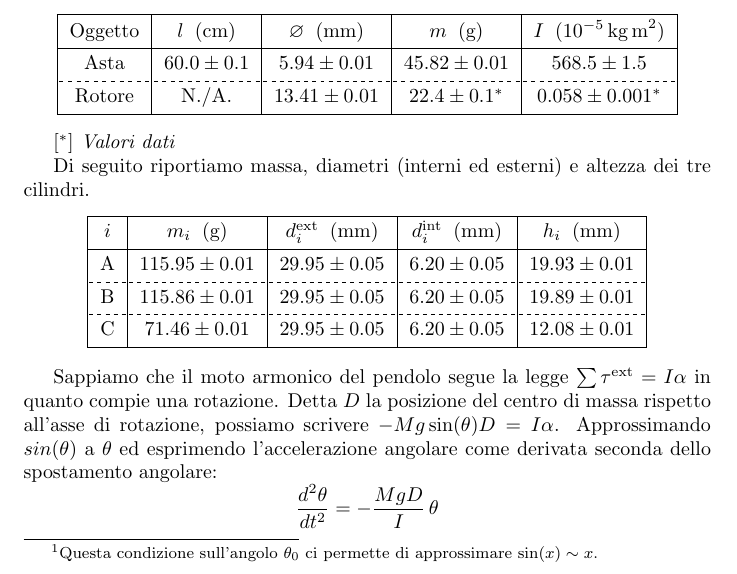
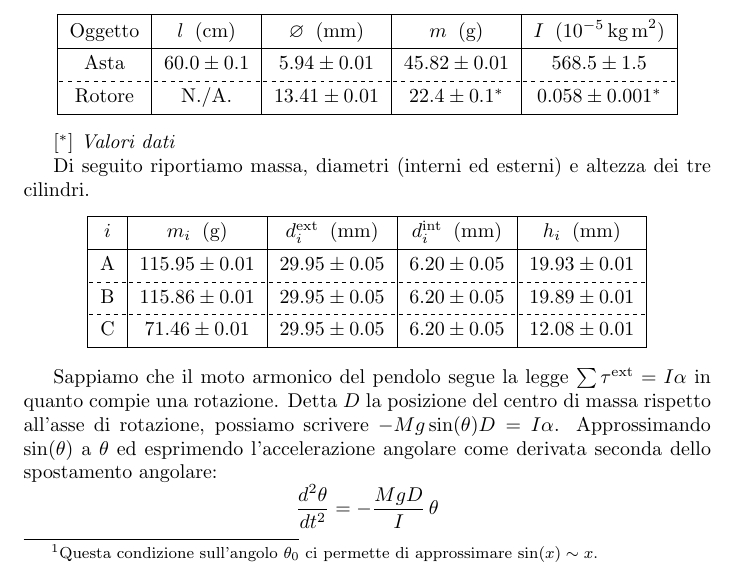
Before and after one commit to RBerga06/unipr-clt-fisica, a LaTeX paper (lab1/r7-pendulum/relazione.tex): part of page 2 of 7, cut so that both start at the same text. Compiled offline with pdfLaTeX.

Commit message:
Update relazione.tex

```diff
--- a/lab1/r7-pendulum/relazione.tex
+++ b/lab1/r7-pendulum/relazione.tex
@@ -142,7 +142,7 @@ Di seguito riportiamo massa, diametri (interni ed esterni) e altezza dei tre cil
 
 Sappiamo che il moto armonico del pendolo segue la legge $\sum \tau^\text{ext} = I\alpha$ in quanto compie una rotazione.
 Detta $D$ la posizione del centro di massa rispetto all'asse di rotazione, possiamo scrivere $-Mg\sin(\theta)D = I\alpha$.
-Approssimando $sin(\theta)$ a $\theta$ ed esprimendo l'accelerazione angolare come derivata seconda dello spostamento angolare:
+Approssimando $\sin(\theta)$ a $\theta$ ed esprimendo l'accelerazione angolare come derivata seconda dello spostamento angolare:
 \[ \frac{d^2\theta}{dt^2} = -\frac{MgD}{I}\,\theta \] da cui \[ \left(\frac{2\pi}{T}\right)^2 = \frac{MDg}{I} \].
 
 
```
